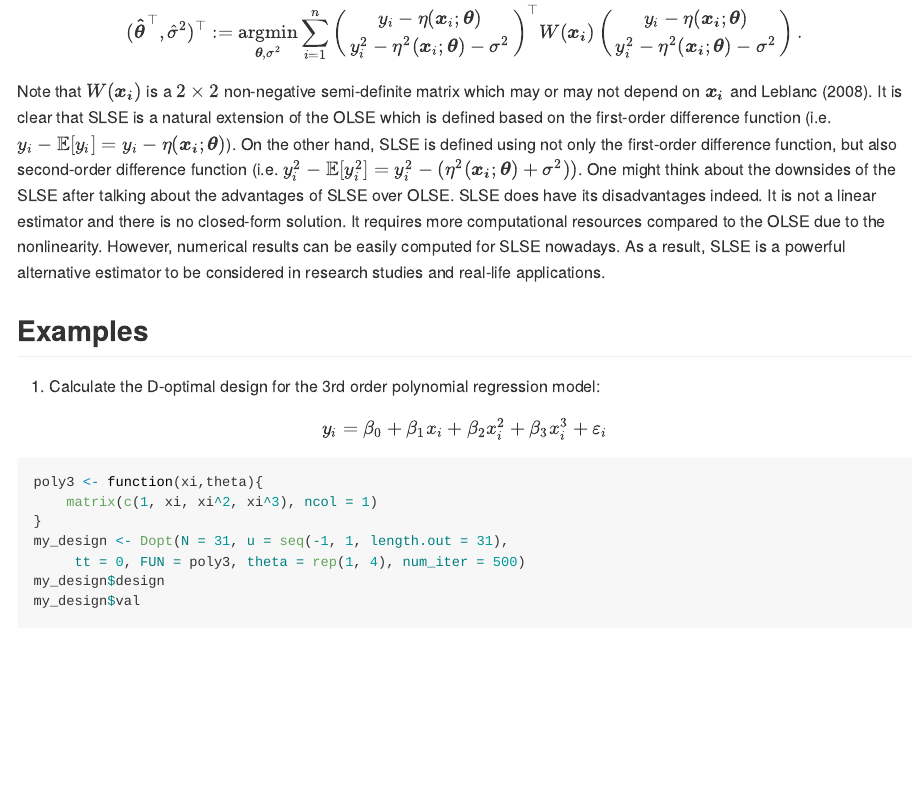
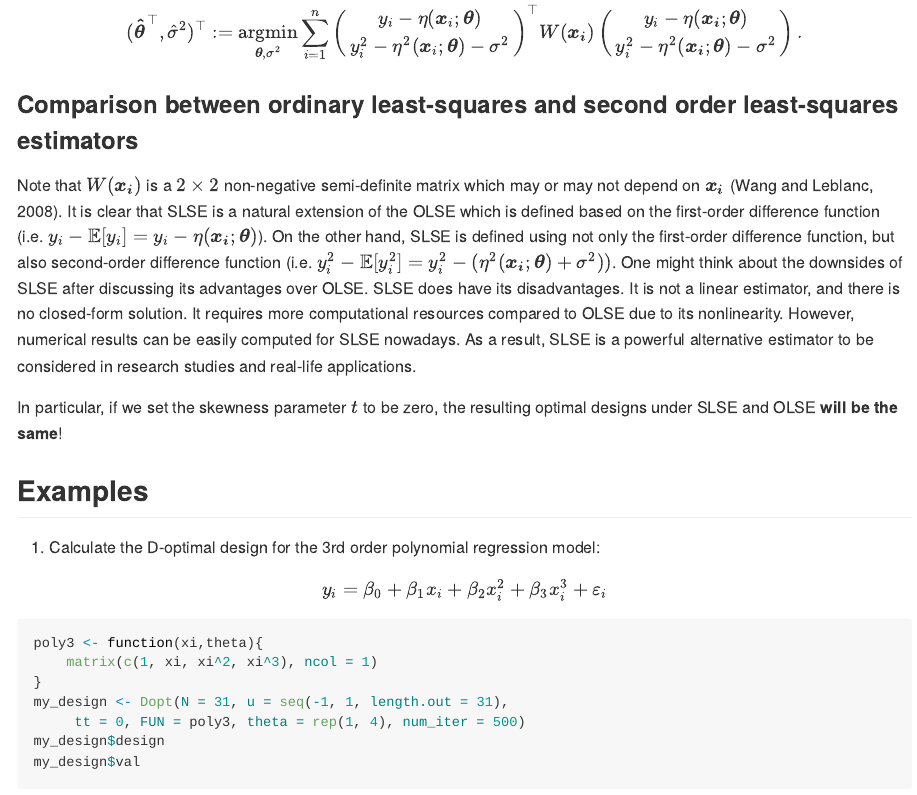
Before and after one commit to chikuang/SLSEdesign, an R Markdown document (README.Rmd): the page in a window 1100 px wide, from 1060 px down. The pictures show the output file README.md that the author committed with the source, drawn offline in the style of GitHub; badge pictures from the web are left out.

Commit message:
Update README file to include the description about SLSE,

````diff
--- a/README.Rmd
+++ b/README.Rmd
@@ -64,8 +64,12 @@ y_i-\eta(\boldsymbol{x_i};\boldsymbol{\theta})\\
 y_i^2-\eta^2(\boldsymbol{x_i};\boldsymbol{\theta})-\sigma^2
 \end{pmatrix}.
 ```
-Note that $`W(\boldsymbol{x_i})`$ is a $`2\times 2`$ non-negative semi-definite matrix which may or may not depend on $\boldsymbol{x_i}$ \Wang and Leblanc (2008). It is clear that SLSE is a natural extension of the OLSE which is defined based on the first-order difference function (i.e. $`y_i-\mathbb{E}[y_i]=y_i-\eta(\boldsymbol{x_i};\boldsymbol{\theta})`$). On the other hand, SLSE is defined using not only the first-order difference function, but also second-order difference function (i.e. $`y_i^2-\mathbb{E}[y_i^2]=y_i^2-(\eta^2(\boldsymbol{x_i};\boldsymbol{\theta})+\sigma^2))`$. One might think about the downsides of the SLSE after talking about the advantages of SLSE over OLSE. SLSE does have its disadvantages indeed. It is not a linear estimator and there is no closed-form solution. It requires more computational resources compared to the OLSE due to the nonlinearity. However, numerical results can be easily computed for SLSE nowadays. As a result, SLSE is a powerful alternative estimator to be considered in research studies and real-life applications.
 
+### Comparison between ordinary least-squares and second order least-squares estimators
+
+Note that $`W(\boldsymbol{x_i})`$ is a $`2\times 2`$ non-negative semi-definite matrix which may or may not depend on $\boldsymbol{x_i}$ (Wang and Leblanc, 2008). It is clear that SLSE is a natural extension of the OLSE which is defined based on the first-order difference function (i.e. $`y_i-\mathbb{E}[y_i]=y_i-\eta(\boldsymbol{x_i};\boldsymbol{\theta})`$). On the other hand, SLSE is defined using not only the first-order difference function, but also second-order difference function (i.e. $`y_i^2-\mathbb{E}[y_i^2]=y_i^2-(\eta^2(\boldsymbol{x_i};\boldsymbol{\theta})+\sigma^2))`$. One might think about the downsides of SLSE after discussing its advantages over OLSE. SLSE does have its disadvantages. It is not a linear estimator, and there is no closed-form solution. It requires more computational resources compared to OLSE due to its nonlinearity. However, numerical results can be easily computed for SLSE nowadays. As a result, SLSE is a powerful alternative estimator to be considered in research studies and real-life applications.
+
+In particular, if we set the skewness parameter $t$ to be zero, the resulting optimal designs under SLSE and OLSE **will be the same**!
 
 ## Examples
 
````
Also changed, not shown: README.md.
